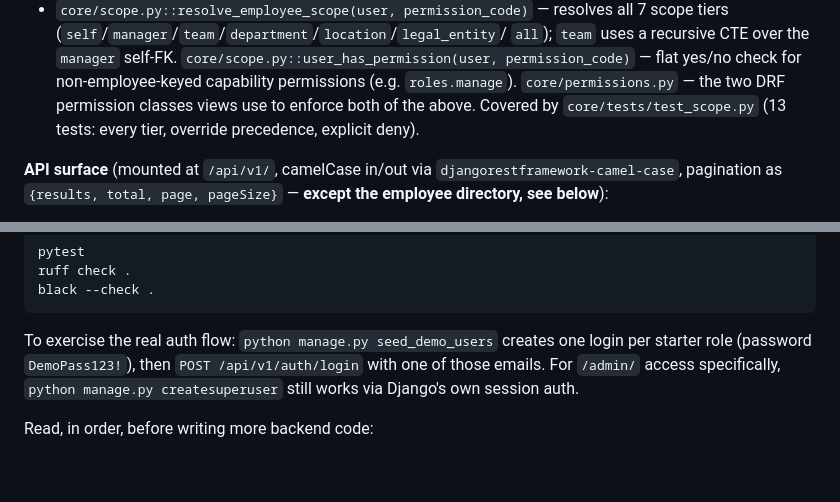
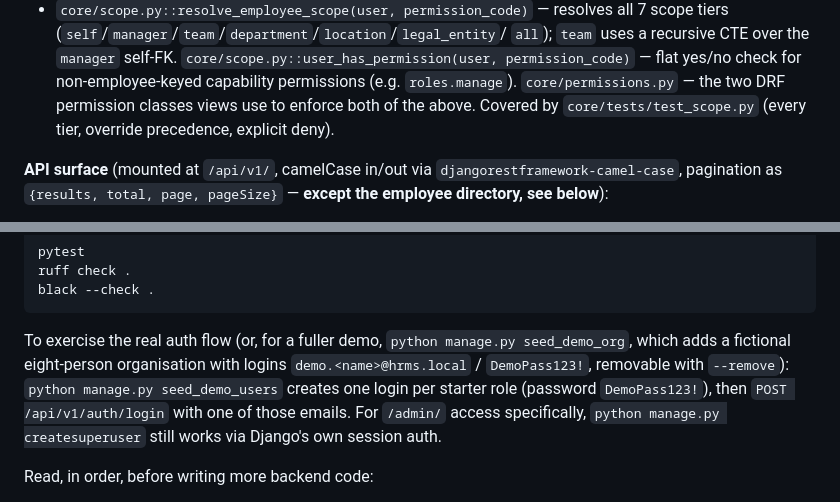
Before and after one commit to tejas-vetukuri/HRMS-4AT, a Markdown page: backend/README.md, 2 parts joined by grey strips. GitHub-like rendering; blank space fills up the shorter version.

````diff
--- a/backend/README.md
+++ b/backend/README.md
@@ -20,7 +20,7 @@ see the primitives table in [`../docs/ARCHITECTURE.md`](../docs/ARCHITECTURE.md)
   `core/scope.py::user_has_permission(user, permission_code)` — flat yes/no check
   for non-employee-keyed capability permissions (e.g. `roles.manage`).
   `core/permissions.py` — the two DRF permission classes views use to enforce
-  both of the above. Covered by `core/tests/test_scope.py` (13 tests: every
+  both of the above. Covered by `core/tests/test_scope.py` (every
   tier, override precedence, explicit deny).
 
 **API surface** (mounted at `/api/v1/`, camelCase in/out via
@@ -228,7 +223,7 @@ ruff check .
 black --check .
 ```
 
-To exercise the real auth flow: `python manage.py seed_demo_users` creates
+To exercise the real auth flow (or, for a fuller demo, `python manage.py seed_demo_org`, which adds a fictional eight-person organisation with logins `demo.<name>@hrms.local` / `DemoPass123!`, removable with `--remove`): `python manage.py seed_demo_users` creates
 one login per starter role (password `DemoPass123!`), then `POST
 /api/v1/auth/login` with one of those emails. For `/admin/` access
 specifically, `python manage.py createsuperuser` still works via Django's own
````
Also changed, not shown: other parts of backend/README.md (+42 -47 lines), backend/DATABASE.md (added, +217 -0 lines), backend/MODULE-GUIDE.md (added, +128 -0 lines).
